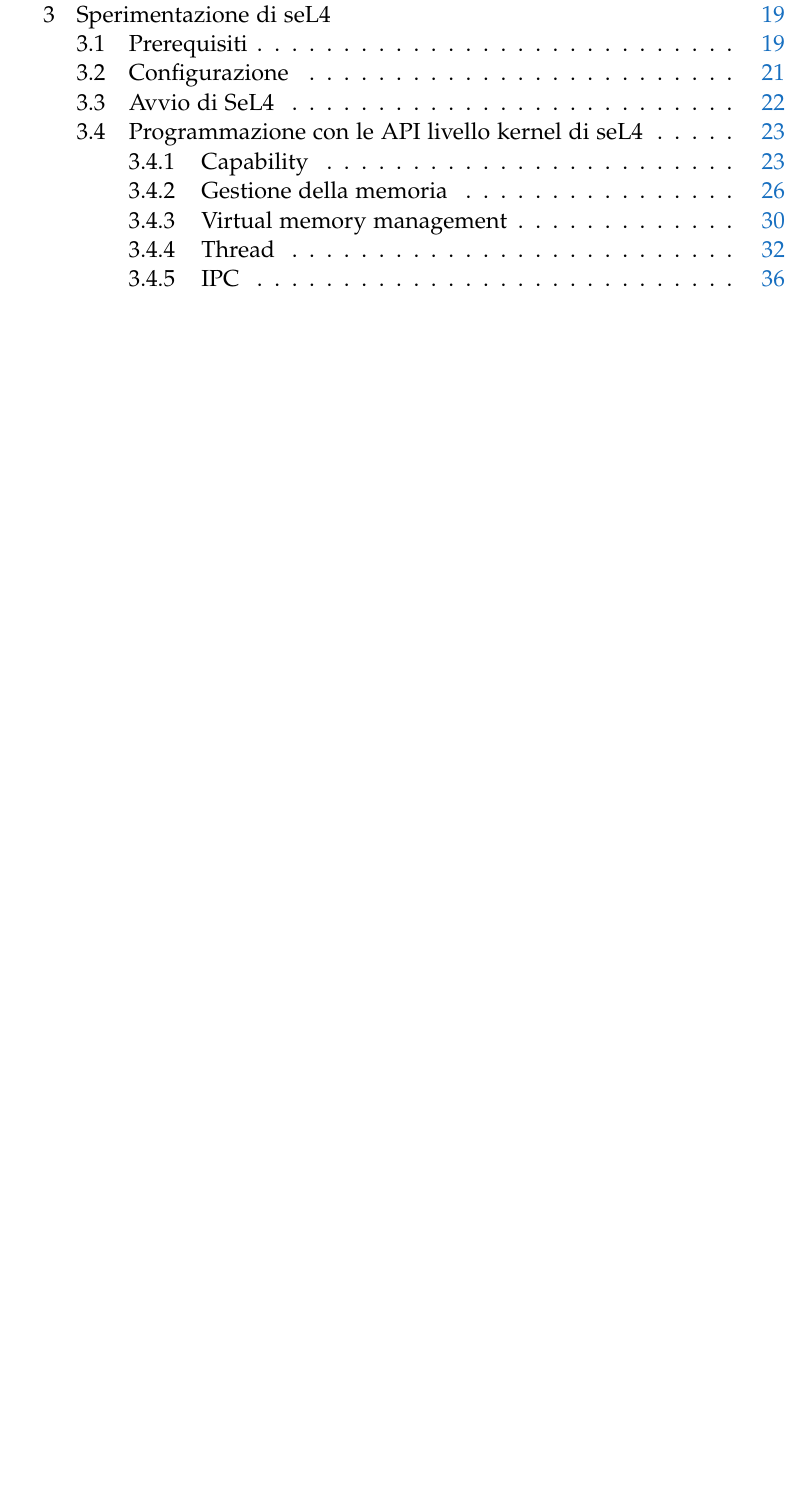
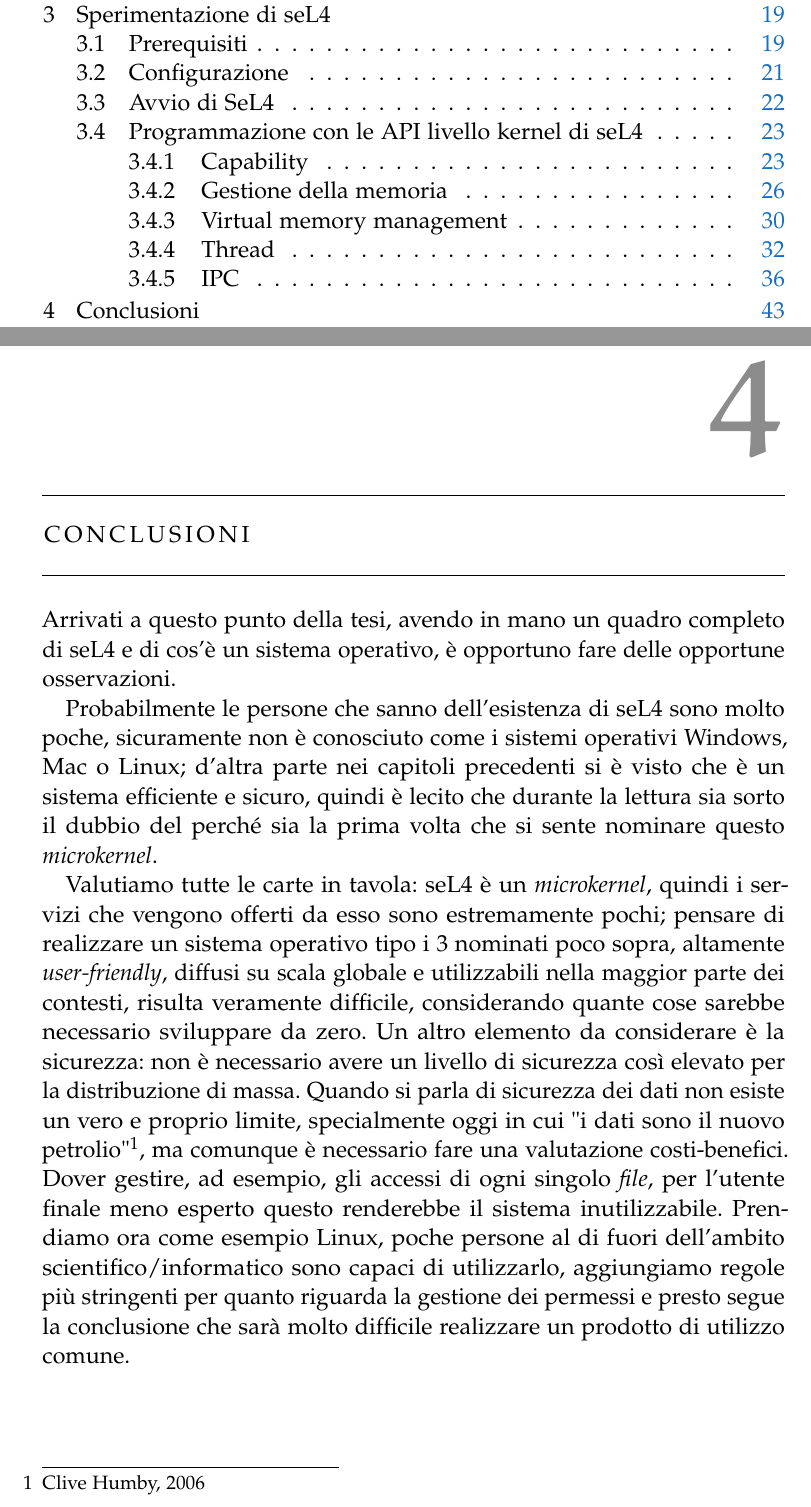
Before and after one commit to Elia-dev/Tesi, a LaTeX thesis (thesis.tex, which reads Chapters/conclusioni.tex): part of page 3 of 47 before the commit and two parts of pages 3 and 45 of 49 after it, the two joined at a grey line, cut so that both start at the same text, the shorter picture padded with empty space. The pictures show the PDF file thesis.pdf that the author committed with the source.

Commit message:
Capitolo conclusioni

```diff
--- /dev/null
+++ b/Chapters/conclusioni.tex
@@ -0,0 +1,6 @@
+\chapter{Conclusioni}
+Arrivati a questo punto della tesi, avendo in mano un quadro completo di seL4 e di cos'è un sistema operativo, è opportuno fare delle opportune osservazioni.
+
+Probabilmente le persone che sanno dell'esistenza di seL4 sono molto poche, sicuramente non è conosciuto come i sistemi operativi Windows, Mac o Linux; d'altra parte nei capitoli precedenti si è visto che è un sistema efficiente e sicuro, quindi è lecito che durante la lettura sia sorto il dubbio del perché sia la prima volta che si sente nominare questo \textit{microkernel}.
+
+Valutiamo tutte le carte in tavola: seL4 è un \textit{microkernel}, quindi i servizi che vengono offerti da esso sono estremamente pochi; pensare di realizzare un sistema operativo tipo i 3 nominati poco sopra, altamente \textit{user-friendly}, diffusi su scala globale e utilizzabili nella maggior parte dei contesti, risulta veramente difficile, considerando quante cose sarebbe necessario sviluppare da zero. Un altro elemento da considerare è la sicurezza: non è necessario avere un livello di sicurezza così elevato per la distribuzione di massa. Quando si parla di sicurezza dei dati non esiste un vero e proprio limite, specialmente oggi in cui "i dati sono il nuovo petrolio"\footnote{Clive Humby, 2006}, ma comunque è necessario fare una valutazione costi-benefici. Dover gestire, ad esempio, gli accessi di ogni singolo \textit{file}, per l'utente finale meno esperto questo renderebbe il sistema inutilizzabile. Prendiamo ora come esempio Linux, poche persone al di fuori dell'ambito scientifico/informatico sono capaci di utilizzarlo, aggiungiamo regole più stringenti per quanto riguarda la gestione dei permessi e presto segue la conclusione che sarà molto difficile realizzare un prodotto di utilizzo comune.
```
Also changed, not shown: thesis.tex (+1 -0 lines), thesis.pdf, 5 other files.
